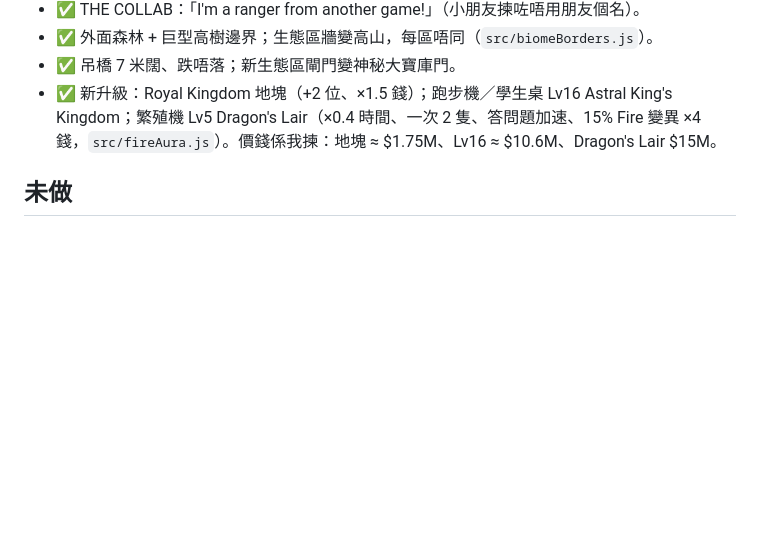
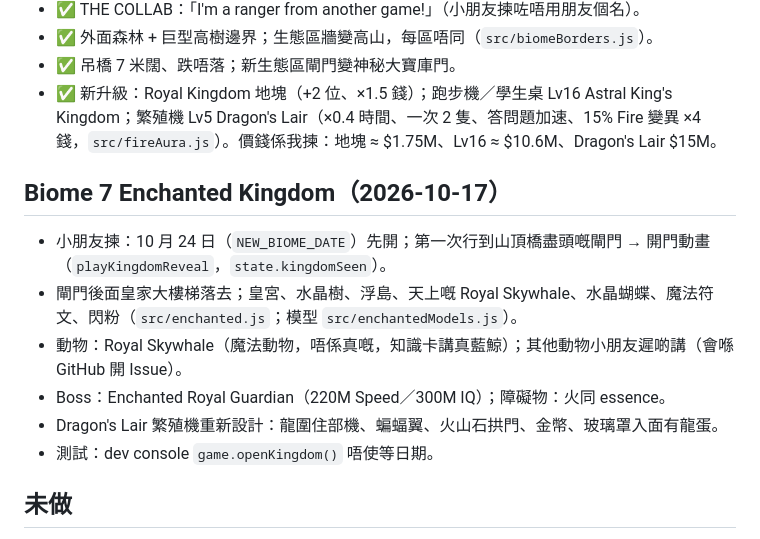
Before and after one commit to AfreakyDaPizza/animal-rescue-game, a Markdown page: docs/plan.md, the part around the change. GitHub-like rendering; blank space fills up the shorter version.

Commit message:
Notes: Enchanted Kingdom
Co-Authored-By: Claude Opus 5.5 <noreply@anthropic.com>

```diff
--- a/docs/plan.md
+++ b/docs/plan.md
@@ -147,6 +147,14 @@ src/data/questions.js ← 野生動物問題
 - ✅ 吊橋 7 米闊、跌唔落；新生態區閘門變神秘大寶庫門。
 - ✅ 新升級：Royal Kingdom 地塊（+2 位、×1.5 錢）；跑步機／學生桌 Lv16 Astral King's Kingdom；繁殖機 Lv5 Dragon's Lair（×0.4 時間、一次 2 隻、答問題加速、15% Fire 變異 ×4 錢，`src/fireAura.js`）。價錢係我揀：地塊 ≈ $1.75M、Lv16 ≈ $10.6M、Dragon's Lair $15M。
 
+## Biome 7 Enchanted Kingdom（2026-10-17）
+- 小朋友揀：10 月 24 日（`NEW_BIOME_DATE`）先開；第一次行到山頂橋盡頭嘅閘門 → 開門動畫（`playKingdomReveal`，`state.kingdomSeen`）。
+- 閘門後面皇家大樓梯落去；皇宮、水晶樹、浮島、天上嘅 Royal Skywhale、水晶蝴蝶、魔法符文、閃粉（`src/enchanted.js`；模型 `src/enchantedModels.js`）。
+- 動物：Royal Skywhale（魔法動物，唔係真嘅，知識卡講真藍鯨）；其他動物小朋友遲啲講（會喺 GitHub 開 Issue）。
+- Boss：Enchanted Royal Guardian（220M Speed／300M IQ）；障礙物：火同 essence。
+- Dragon's Lair 繁殖機重新設計：龍圍住部機、蝙蝠翼、火山石拱門、金幣、玻璃罩入面有龍蛋。
+- 測試：dev console `game.openKingdom()` 唔使等日期。
+
 ## 未做
 
 - 任務／成就、每日獎勵、寵物升級、保育知識牌、Boss 戰（感化）、匯出存檔、放上網（建議清單，等小朋友揀）。
```
